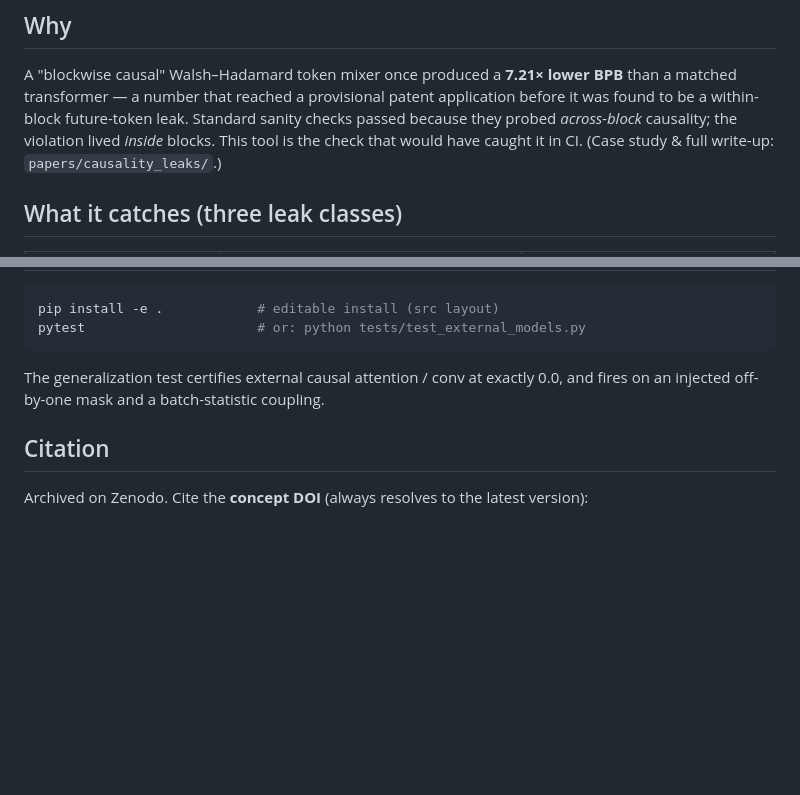
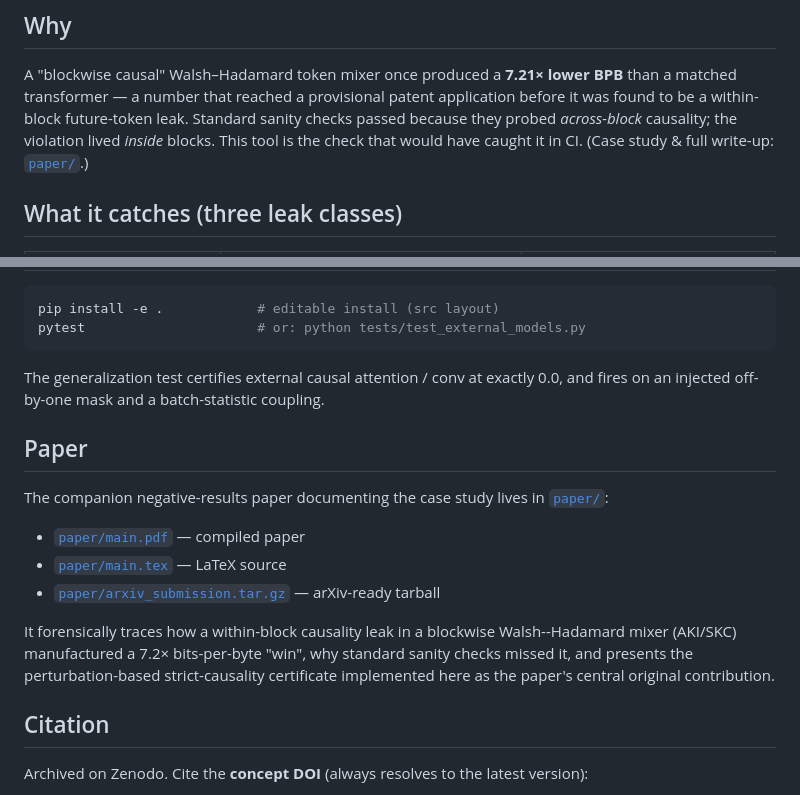
Before and after one commit to Akhilesh-Gogikar/causal-certificate, a Markdown page: README.md, 2 parts joined by grey strips. GitHub-like rendering; blank space fills up the shorter version.

Commit message:
README: add Paper section linking paper/ artifacts

```diff
--- a/README.md
+++ b/README.md
@@ -30,7 +30,7 @@ than a matched transformer — a number that reached a provisional patent applic
 before it was found to be a within-block future-token leak. Standard sanity checks
 passed because they probed *across-block* causality; the violation lived *inside*
 blocks. This tool is the check that would have caught it in CI. (Case study &
-full write-up: `papers/causality_leaks/`.)
+full write-up: [`paper/`](paper/).)
 
 ## What it catches (three leak classes)
 
@@ -76,6 +76,21 @@ pytest                      # or: python tests/test_external_models.py
 The generalization test certifies external causal attention / conv at exactly 0.0,
 and fires on an injected off-by-one mask and a batch-statistic coupling.
 
+## Paper
+
+The companion negative-results paper documenting the case study lives in
+[`paper/`](paper/):
+
+- [`paper/main.pdf`](paper/main.pdf) — compiled paper
+- [`paper/main.tex`](paper/main.tex) — LaTeX source
+- [`paper/arxiv_submission.tar.gz`](paper/arxiv_submission.tar.gz) — arXiv-ready tarball
+
+It forensically traces how a within-block causality leak in a blockwise
+Walsh--Hadamard mixer (AKI/SKC) manufactured a 7.2× bits-per-byte "win",
+why standard sanity checks missed it, and presents the perturbation-based
+strict-causality certificate implemented here as the paper's central original
+contribution.
+
 ## Citation
 
 Archived on Zenodo. Cite the **concept DOI** (always resolves to the latest version):
```
